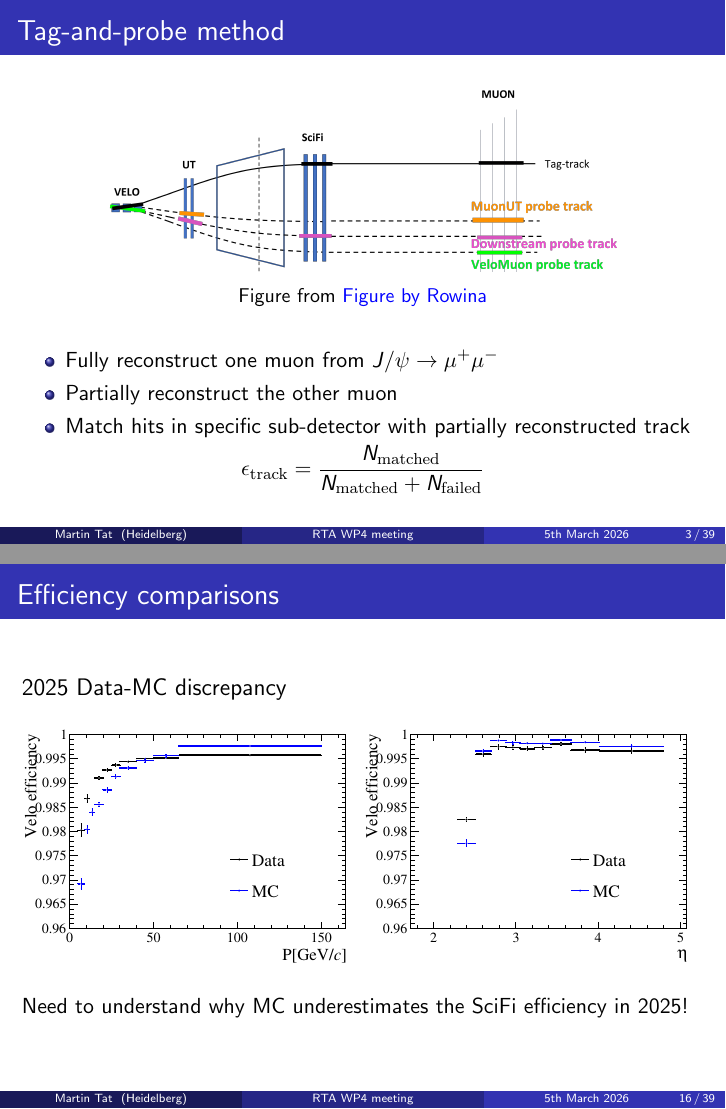
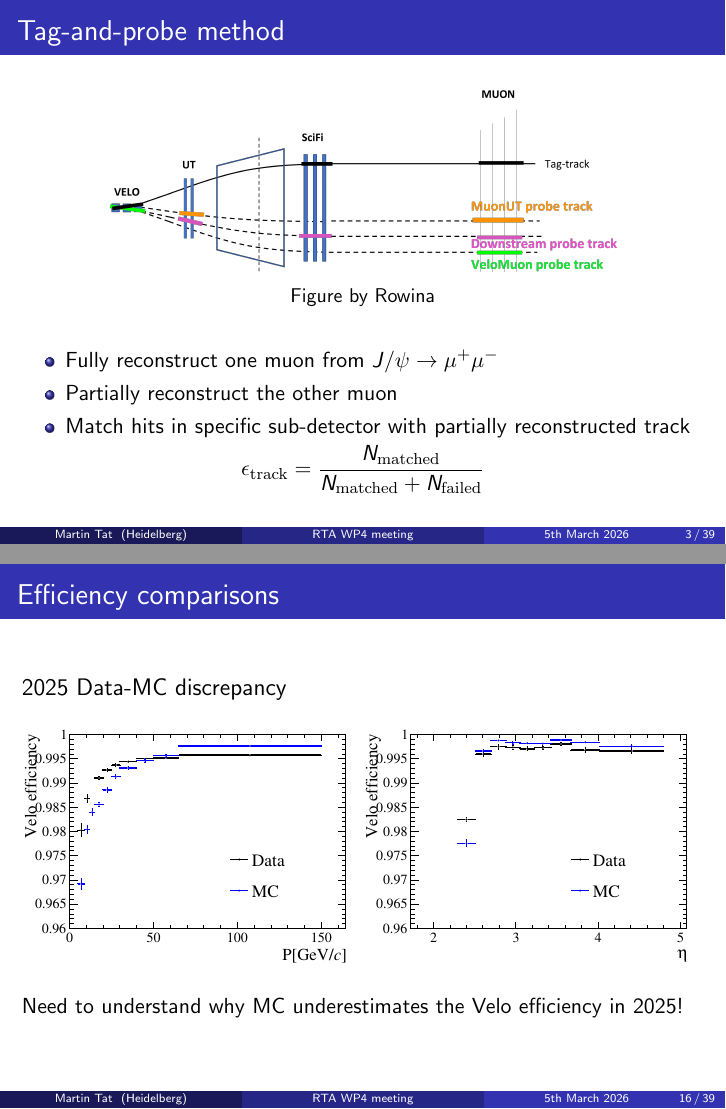
Before and after one commit to MartinDuyTat/RTA_WP4_track_efficiency_presentation_slides, LaTeX slides (RTA_WP4_presentation_slides_2026_03_05/RTA_WP4_presentation_slides_2026_03_05.tex): pages 3 and 16 of 39, joined at a grey line. Compiled offline with pdfLaTeX; a LaTeX package or settings file that is missing is left out.

Commit message:
Fix typos

```diff
--- a/RTA_WP4_presentation_slides_2026_03_05/RTA_WP4_presentation_slides_2026_03_05.tex
+++ b/RTA_WP4_presentation_slides_2026_03_05/RTA_WP4_presentation_slides_2026_03_05.tex
@@ -82,7 +82,7 @@
 }
 
 % Here's where the presentation starts, with the info for the title slide
-\title[RTA WP4 meeting]{Effects of muon alignment on tracking efficiencies}
+\title[RTA WP4 meeting]{Update on tracking efficiencies}
 
 \author[Martin Tat]{Rowina Caspary$^1$, Michel De Cian$^2$, Stephanie Hansmann-Menzemer$^1$, Peilian Li$^3$, Maurice Morgenthaler$^1$, \textbf{Martin Tat}$^1$}
 \institute[Heidelberg]{Heidelberg University$^1$, University of Manchester$^2$, UCAS$^3$}
@@ -130,7 +130,7 @@
   \begin{figure}[htb]
     \centering
     \includegraphics[width=0.75\textwidth]{Plots/Tag_and_probe_method.png}
-    \caption*{\small Figure from \href{https://www.physi.uni-heidelberg.de/Publications/PhD_thesis.pdf}{Figure by Rowina}}
+    \caption*{\small Figure by Rowina}
   \end{figure}
   \begin{itemize}
     \item{Fully reconstruct one muon from $J/\psi\to\mu^+\mu^-$}
@@ -379,7 +379,7 @@
       \includegraphics[width=1.0\textwidth]{Plots/trackeff_Downstream_ETA_2025_c1_Data_MC_samples.pdf}
     \end{subfigure}
   \end{figure}
-  {Need to understand why MC underestimates the SciFi efficiency in 2025!}
+  {Need to understand why MC underestimates the Velo efficiency in 2025!}
 \end{frame}
 
 \begin{frame}{Efficiency comparisons}
```
Also changed, not shown: RTA_WP4_presentation_slides_2026_03_05/RTA_WP4_presentation_slides_2026_03_05.pdf.
